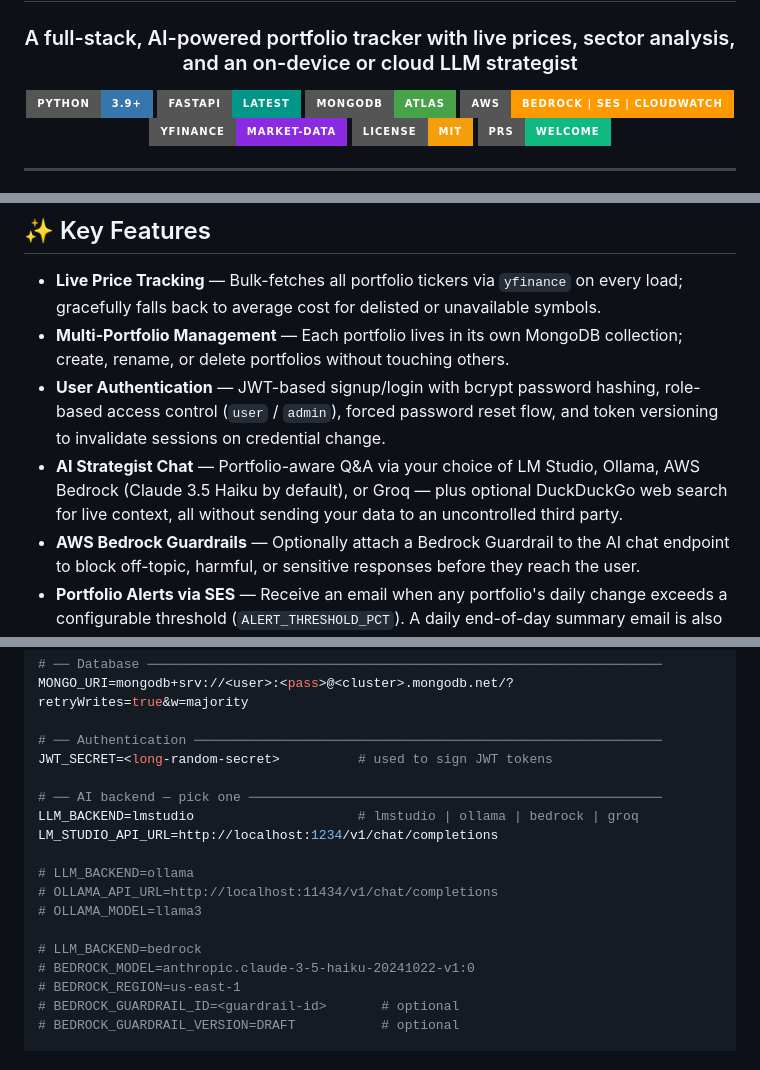
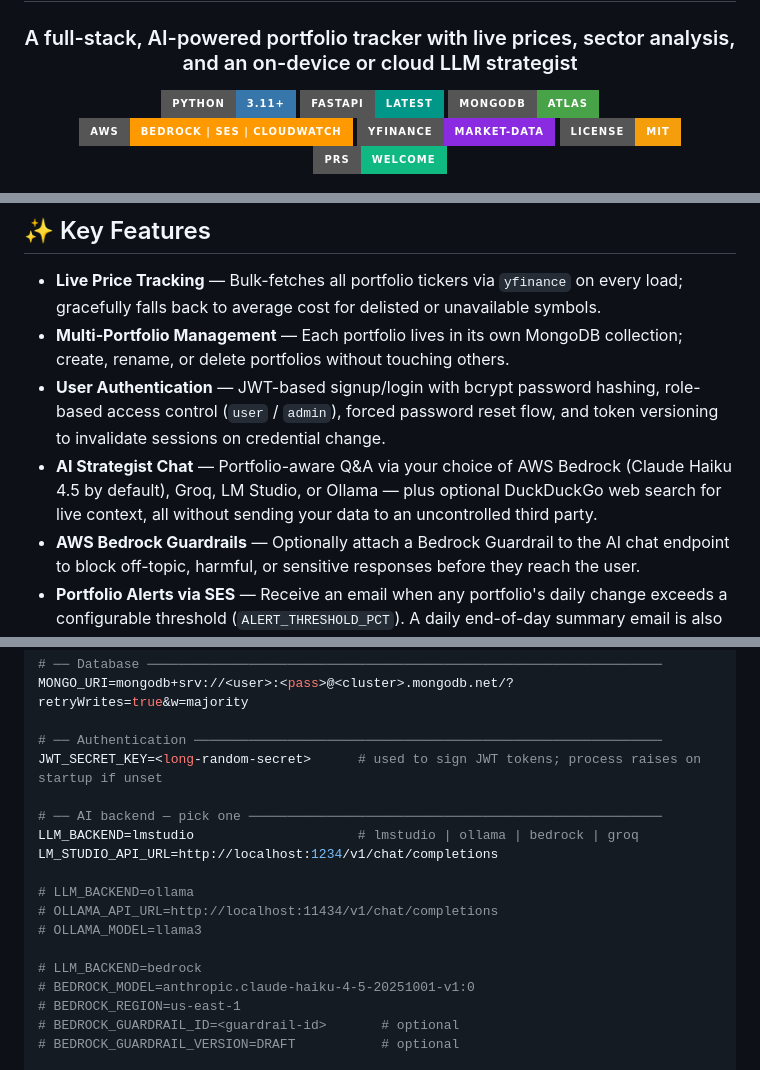
Before and after one commit to toni7891/Investment_Adviser, a Markdown page: README.md, 3 parts joined by grey strips. Drawn GitHub-style; badges without logos.

```diff
--- a/README.md
+++ b/README.md
@@ -6,7 +6,7 @@
 
 ### A full-stack, AI-powered portfolio tracker with live prices, sector analysis, and an on-device or cloud LLM strategist
 
-![Python](https://img.shields.io/badge/Python-3.9+-3776AB?style=for-the-badge&logo=python&logoColor=white)
+![Python](https://img.shields.io/badge/Python-3.11+-3776AB?style=for-the-badge&logo=python&logoColor=white)
 ![FastAPI](https://img.shields.io/badge/FastAPI-latest-009688?style=for-the-badge&logo=fastapi&logoColor=white)
 ![MongoDB](https://img.shields.io/badge/MongoDB-Atlas-47A248?style=for-the-badge&logo=mongodb&logoColor=white)
 ![AWS](https://img.shields.io/badge/AWS-Bedrock%20%7C%20SES%20%7C%20CloudWatch-FF9900?style=for-the-badge&logo=amazon-aws&logoColor=white)
@@ -56,7 +56,7 @@
 - **Live Price Tracking** — Bulk-fetches all portfolio tickers via `yfinance` on every load; gracefully falls back to average cost for delisted or unavailable symbols.
 - **Multi-Portfolio Management** — Each portfolio lives in its own MongoDB collection; create, rename, or delete portfolios without touching others.
 - **User Authentication** — JWT-based signup/login with bcrypt password hashing, role-based access control (`user` / `admin`), forced password reset flow, and token versioning to invalidate sessions on credential change.
-- **AI Strategist Chat** — Portfolio-aware Q&A via your choice of LM Studio, Ollama, AWS Bedrock (Claude 3.5 Haiku by default), or Groq — plus optional DuckDuckGo web search for live context, all without sending your data to an uncontrolled third party.
+- **AI Strategist Chat** — Portfolio-aware Q&A via your choice of AWS Bedrock (Claude Haiku 4.5 by default), Groq, LM Studio, or Ollama — plus optional DuckDuckGo web search for live context, all without sending your data to an uncontrolled third party.
 - **AWS Bedrock Guardrails** — Optionally attach a Bedrock Guardrail to the AI chat endpoint to block off-topic, harmful, or sensitive responses before they reach the user.
 - **Portfolio Alerts via SES** — Receive an email when any portfolio's daily change exceeds a configurable threshold (`ALERT_THRESHOLD_PCT`). A daily end-of-day summary email is also dispatched by the Lambda cron endpoint.
 - **CloudWatch Logging** — All server-side events are shipped to AWS CloudWatch via `watchtower` for centralized observability.
@@ -115,7 +115,7 @@ Create a `.env` file in the project root:
 MONGO_URI=mongodb+srv://<user>:<pass>@<cluster>.mongodb.net/?retryWrites=true&w=majority
 
 # ── Authentication ────────────────────────────────────────────────────────────
-JWT_SECRET=<long-random-secret>          # used to sign JWT tokens
+JWT_SECRET_KEY=<long-random-secret>      # used to sign JWT tokens; process raises on startup if unset
 
 # ── AI backend — pick one ─────────────────────────────────────────────────────
 LLM_BACKEND=lmstudio                     # lmstudio | ollama | bedrock | groq
@@ -126,7 +126,7 @@ LM_STUDIO_API_URL=http://localhost:1234/v1/chat/completions
 # OLLAMA_MODEL=llama3
 
 # LLM_BACKEND=bedrock
-# BEDROCK_MODEL=anthropic.claude-3-5-haiku-20241022-v1:0
+# BEDROCK_MODEL=anthropic.claude-haiku-4-5-20251001-v1:0
 # BEDROCK_REGION=us-east-1
 # BEDROCK_GUARDRAIL_ID=<guardrail-id>       # optional
 # BEDROCK_GUARDRAIL_VERSION=DRAFT           # optional
```
Also changed, not shown: other parts of README.md (+16 -9 lines), PROJECT_SUMMARY.md (+1 -1 lines), PROJECT_VISION.md (+1 -1 lines).
